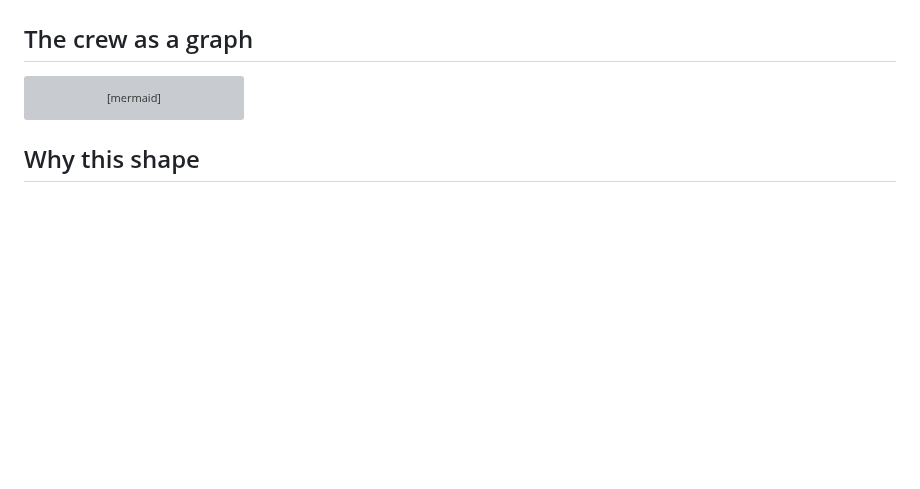
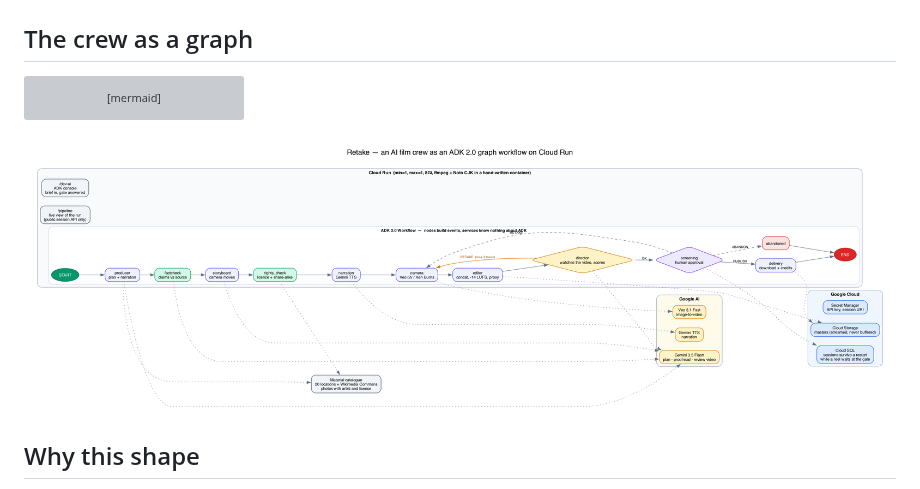
Before and after one commit to isaka1022/retake, a Markdown page: docs/architecture.md, the part around the change. Drawn GitHub-style; pictures changed too: docs/architecture.png (added); blank space fills up the shorter version; grey boxes are pictures that could not be loaded.

````diff
--- a/docs/architecture.md
+++ b/docs/architecture.md
@@ -29,6 +29,8 @@ flowchart TD
     style delivery fill:#d4edda,stroke:#155724
     style abandoned fill:#f8d7da,stroke:#721c24
 ```
+
+![Architecture](architecture.png)
 
 ## Why this shape
 
````
Also changed, not shown: README.md (+21 -0 lines).
